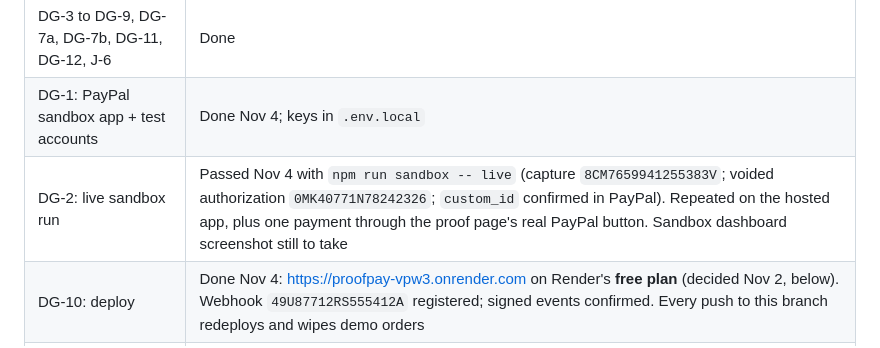
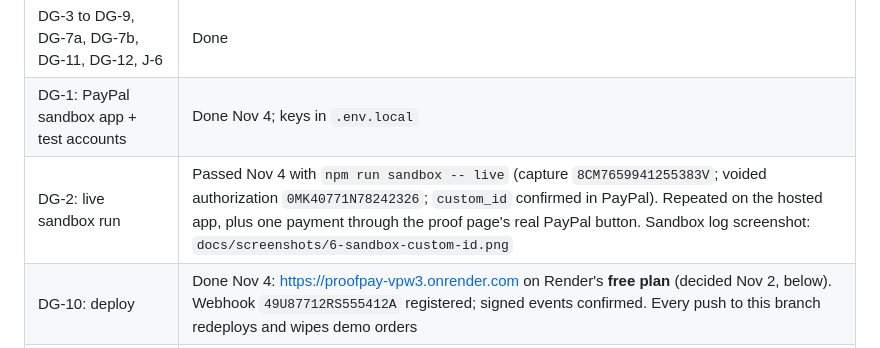
Before and after one commit to dngvmnh/PayPal-AI-Hackathon, a Markdown page: docs/HANDOFF.md, the part around the change. GitHub-like rendering.

```diff
--- a/docs/HANDOFF.md
+++ b/docs/HANDOFF.md
@@ -43,7 +43,7 @@ Read this first, then `docs/PLAN.md` (the agreed plan and task list) and `README
 |---|---|
 | DG-3 to DG-9, DG-7a, DG-7b, DG-11, DG-12, J-6 | Done |
 | DG-1: PayPal sandbox app + test accounts | Done Nov 4; keys in `.env.local` |
-| DG-2: live sandbox run | Passed Nov 4 with `npm run sandbox -- live` (capture `8CM7659941255383V`; voided authorization `0MK40771N78242326`; `custom_id` confirmed in PayPal). Repeated on the hosted app, plus one payment through the proof page's real PayPal button. Sandbox dashboard screenshot still to take |
+| DG-2: live sandbox run | Passed Nov 4 with `npm run sandbox -- live` (capture `8CM7659941255383V`; voided authorization `0MK40771N78242326`; `custom_id` confirmed in PayPal). Repeated on the hosted app, plus one payment through the proof page's real PayPal button. Sandbox log screenshot: `docs/screenshots/6-sandbox-custom-id.png` |
 | DG-10: deploy | Done Nov 4: https://proofpay-vpw3.onrender.com on Render's **free plan** (decided Nov 2, below). Webhook `49U87712RS555412A` registered; signed events confirmed. Every push to this branch redeploys and wipes demo orders |
 | J-5: video | Checklist and shot list in `docs/VIDEO.md`; recording is Nov 9–10 on the frozen build |
 
```
Also changed, not shown: README.md (+4 -0 lines), docs/PLAN.md (+1 -1 lines), docs/screenshots/6-sandbox-custom-id.png (added).
